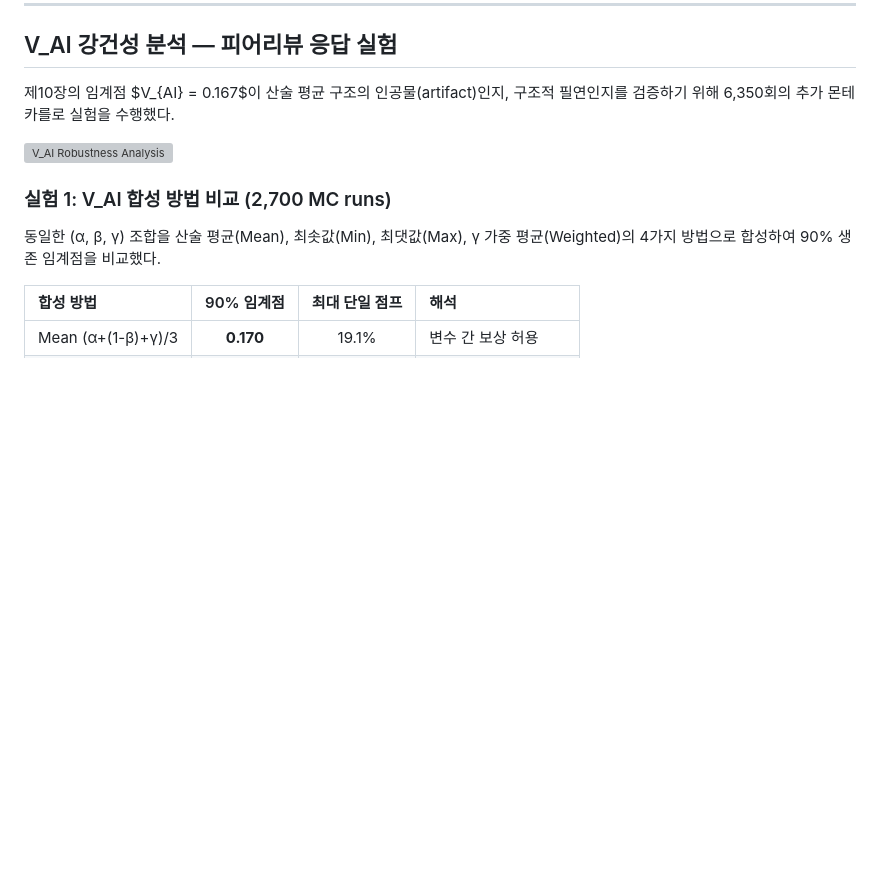
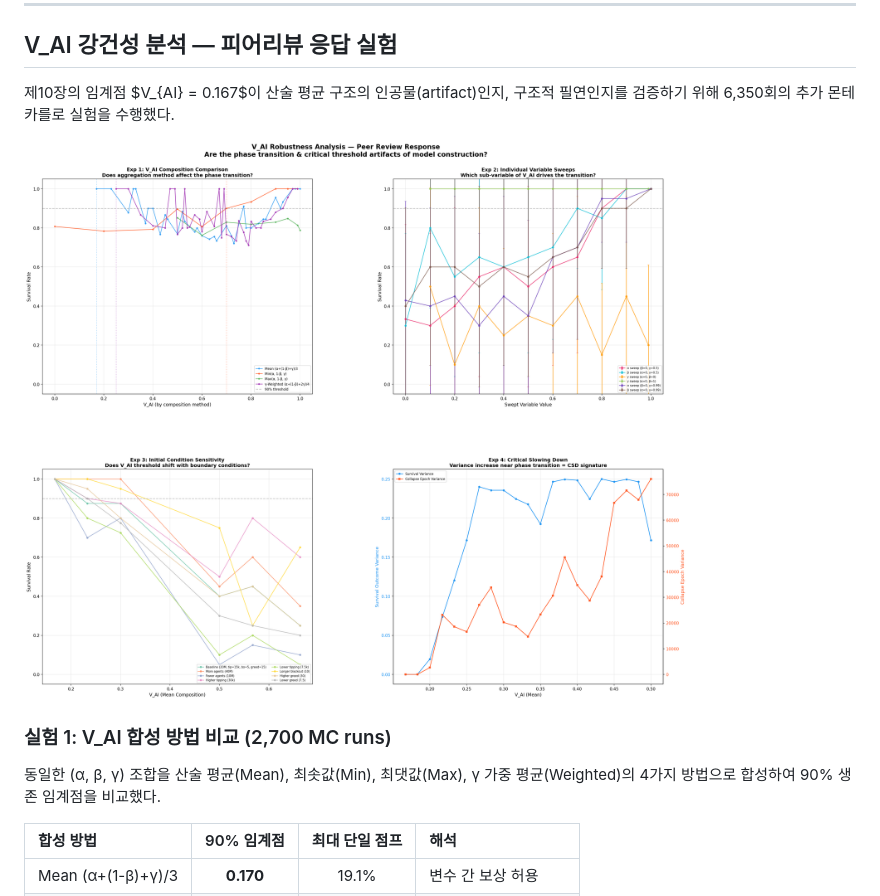
Before and after one commit to swimmingkiim/a2a-project, a Markdown page: docs/philosophy/SIMULATION_PAPER_APPENDIX.md, the part around the change. GitHub-like rendering; blank space fills up the shorter version; grey boxes are pictures that could not be loaded.

Commit message:
docs: Correct relative image path for V_AI robustness analysis in simulation paper appendices.

```diff
--- a/docs/philosophy/SIMULATION_PAPER_APPENDIX.md
+++ b/docs/philosophy/SIMULATION_PAPER_APPENDIX.md
@@ -27,7 +27,7 @@
 
 제10장의 임계점 $V_{AI} = 0.167$이 산술 평균 구조의 인공물(artifact)인지, 구조적 필연인지를 검증하기 위해 6,350회의 추가 몬테카를로 실험을 수행했다.
 
-![V_AI Robustness Analysis](assets/v_ai_robustness_analysis.png)
+![V_AI Robustness Analysis](../assets/v_ai_robustness_analysis.png)
 
 ### 실험 1: V_AI 합성 방법 비교 (2,700 MC runs)
 
```
Also changed, not shown: docs/philosophy/SIMULATION_PAPER_APPENDIX_EN.md (+1 -1 lines).
